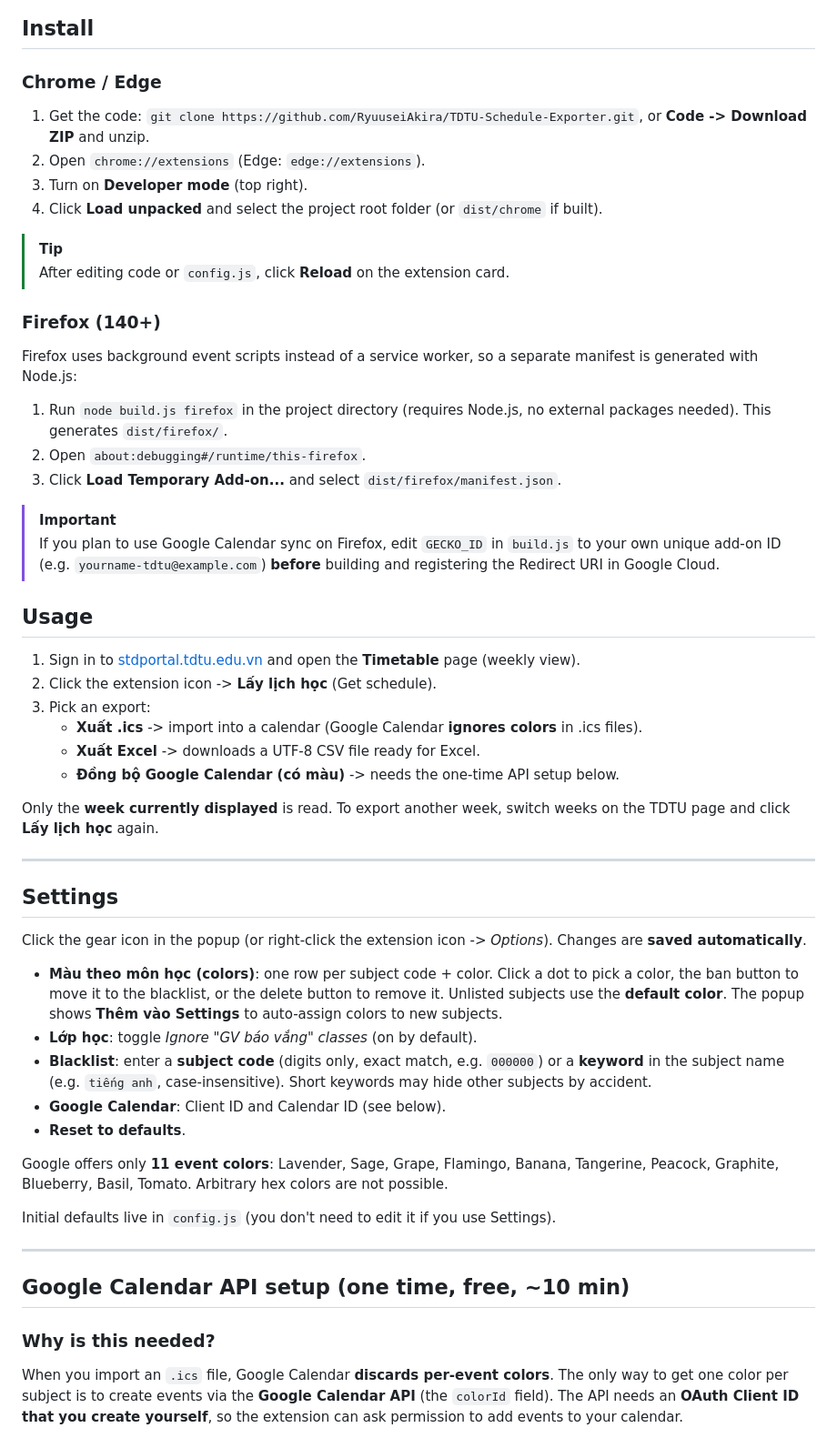
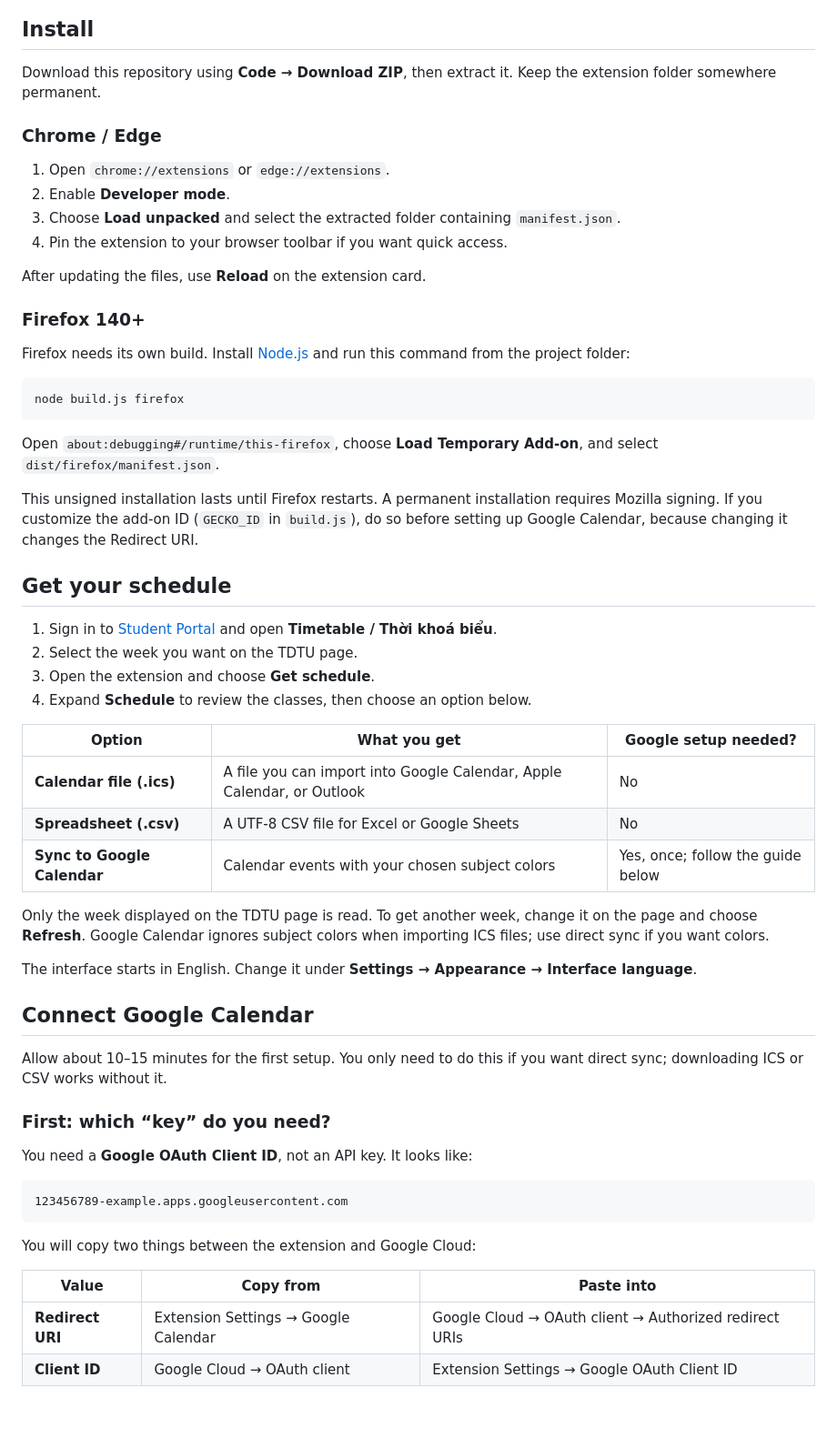
Before and after one commit to RyuuseiAkira/TDTU-Schedule-Exporter, a Markdown page: README.md, the part around one of its changes. Shown at 91% size. GitHub-like rendering; blank space fills up the shorter version.

````diff
--- a/README.md
+++ b/README.md
@@ -29,60 +21,62 @@ Event description format: `Nhóm 5 | Mã: 501042 | Programming Methodology`
 
 ## Install
 
+Download this repository using **Code → Download ZIP**, then extract it. Keep the extension folder somewhere permanent.
+
 ### Chrome / Edge
 
-1. Get the code: `git clone https://github.com/RyuuseiAkira/TDTU-Schedule-Exporter.git`, or **Code -> Download ZIP** and unzip.
-2. Open `chrome://extensions` (Edge: `edge://extensions`).
-3. Turn on **Developer mode** (top right).
-4. Click **Load unpacked** and select the project root folder (or `dist/chrome` if built).
+1. Open `chrome://extensions` or `edge://extensions`.
+2. Enable **Developer mode**.
+3. Choose **Load unpacked** and select the extracted folder containing `manifest.json`.
+4. Pin the extension to your browser toolbar if you want quick access.
 
-> [!TIP]
-> After editing code or `config.js`, click **Reload** on the extension card.
+After updating the files, use **Reload** on the extension card.
 
-### Firefox (140+)
+### Firefox 140+
 
-Firefox uses background event scripts instead of a service worker, so a separate manifest is generated with Node.js:
+Firefox needs its own build. Install [Node.js](https://nodejs.org/) and run this command from the project folder:
 
-1. Run `node build.js firefox` in the project directory (requires Node.js, no external packages needed). This generates `dist/firefox/`.
-2. Open `about:debugging#/runtime/this-firefox`.
-3. Click **Load Temporary Add-on...** and select `dist/firefox/manifest.json`.
+```sh
+node build.js firefox
+```
 
-> [!IMPORTANT]
-> If you plan to use Google Calendar sync on Firefox, edit `GECKO_ID` in `build.js` to your own unique add-on ID (e.g. `yourname-tdtu@example.com`) **before** building and registering the Redirect URI in Google Cloud.
+Open `about:debugging#/runtime/this-firefox`, choose **Load Temporary Add-on**, and select `dist/firefox/manifest.json`.
 
-## Usage
+This unsigned installation lasts until Firefox restarts. A permanent installation requires Mozilla signing. If you customize the add-on ID (`GECKO_ID` in `build.js`), do so before setting up Google Calendar, because changing it changes the Redirect URI.
 
-1. Sign in to [stdportal.tdtu.edu.vn](https://stdportal.tdtu.edu.vn) and open the **Timetable** page (weekly view).
-2. Click the extension icon -> **Lấy lịch học** (Get schedule).
-3. Pick an export:
-   - **Xuất .ics** -> import into a calendar (Google Calendar **ignores colors** in .ics files).
-   - **Xuất Excel** -> downloads a UTF-8 CSV file ready for Excel.
-   - **Đồng bộ Google Calendar (có màu)** -> needs the one-time API setup below.
+## Get your schedule
 
-Only the **week currently displayed** is read. To export another week, switch weeks on the TDTU page and click **Lấy lịch học** again.
+1. Sign in to [Student Portal](https://stdportal.tdtu.edu.vn) and open **Timetable / Thời khoá biểu**.
+2. Select the week you want on the TDTU page.
+3. Open the extension and choose **Get schedule**.
+4. Expand **Schedule** to review the classes, then choose an option below.
 
----
+| Option | What you get | Google setup needed? |
+|---|---|---|
+| **Calendar file (.ics)** | A file you can import into Google Calendar, Apple Calendar, or Outlook | No |
+| **Spreadsheet (.csv)** | A UTF-8 CSV file for Excel or Google Sheets | No |
+| **Sync to Google Calendar** | Calendar events with your chosen subject colors | Yes, once; follow the guide below |
 
-## Settings
+Only the week displayed on the TDTU page is read. To get another week, change it on the page and choose **Refresh**. Google Calendar ignores subject colors when importing ICS files; use direct sync if you want colors.
 
-Click the gear icon in the popup (or right-click the extension icon -> *Options*). Changes are **saved automatically**.
+The interface starts in English. Change it under **Settings → Appearance → Interface language**.
 
-- **Màu theo môn học (colors)**: one row per subject code + color. Click a dot to pick a color, the ban button to move it to the blacklist, or the delete button to remove it.
-  Unlisted subjects use the **default color**. The popup shows **Thêm vào Settings** to auto-assign colors to new subjects.
-- **Lớp học**: toggle *Ignore "GV báo vắng" classes* (on by default).
-- **Blacklist**: enter a **subject code** (digits only, exact match, e.g. `000000`) or a **keyword** in the subject name (e.g. `tiếng anh`, case-insensitive). Short keywords may hide other subjects by accident.
-- **Google Calendar**: Client ID and Calendar ID (see below).
-- **Reset to defaults**.
+## Connect Google Calendar
 
-Google offers only **11 event colors**: Lavender, Sage, Grape, Flamingo, Banana, Tangerine, Peacock, Graphite, Blueberry, Basil, Tomato. Arbitrary hex colors are not possible.
+Allow about 10–15 minutes for the first setup. You only need to do this if you want direct sync; downloading ICS or CSV works without it.
 
-Initial defaults live in `config.js` (you don't need to edit it if you use Settings).
+### First: which “key” do you need?
 
----
+You need a **Google OAuth Client ID**, not an API key. It looks like:
 
-## Google Calendar API setup (one time, free, ~10 min)
+```text
+123456789-example.apps.googleusercontent.com
+```
 
-### Why is this needed?
+You will copy two things between the extension and Google Cloud:
 
-When you import an `.ics` file, Google Calendar **discards per-event colors**. The only way to get one color per subject is to create events via the **Google Calendar API** (the `colorId` field). The API needs an **OAuth Client ID that you create yourself**, so the extension can ask permission to add events to your calendar.
+| Value | Copy from | Paste into |
+|---|---|---|
+| **Redirect URI** | Extension Settings → Google Calendar | Google Cloud → OAuth client → Authorized redirect URIs |
+| **Client ID** | Google Cloud → OAuth client | Extension Settings → Google OAuth Client ID |
 
````
Also changed, not shown: other parts of README.md (+101 -112 lines), README.vn.md (+139 -148 lines), SECURITY.md (deleted, +0 -43 lines), docs/images/calendar-setup-en.png (added), docs/images/calendar-setup-vi.png (added), docs/images/popup-en.png (added), docs/images/popup-vi.png (added), docs/images/settings-en.png (added), docs/images/settings-vi.png (added), 1 other file.
